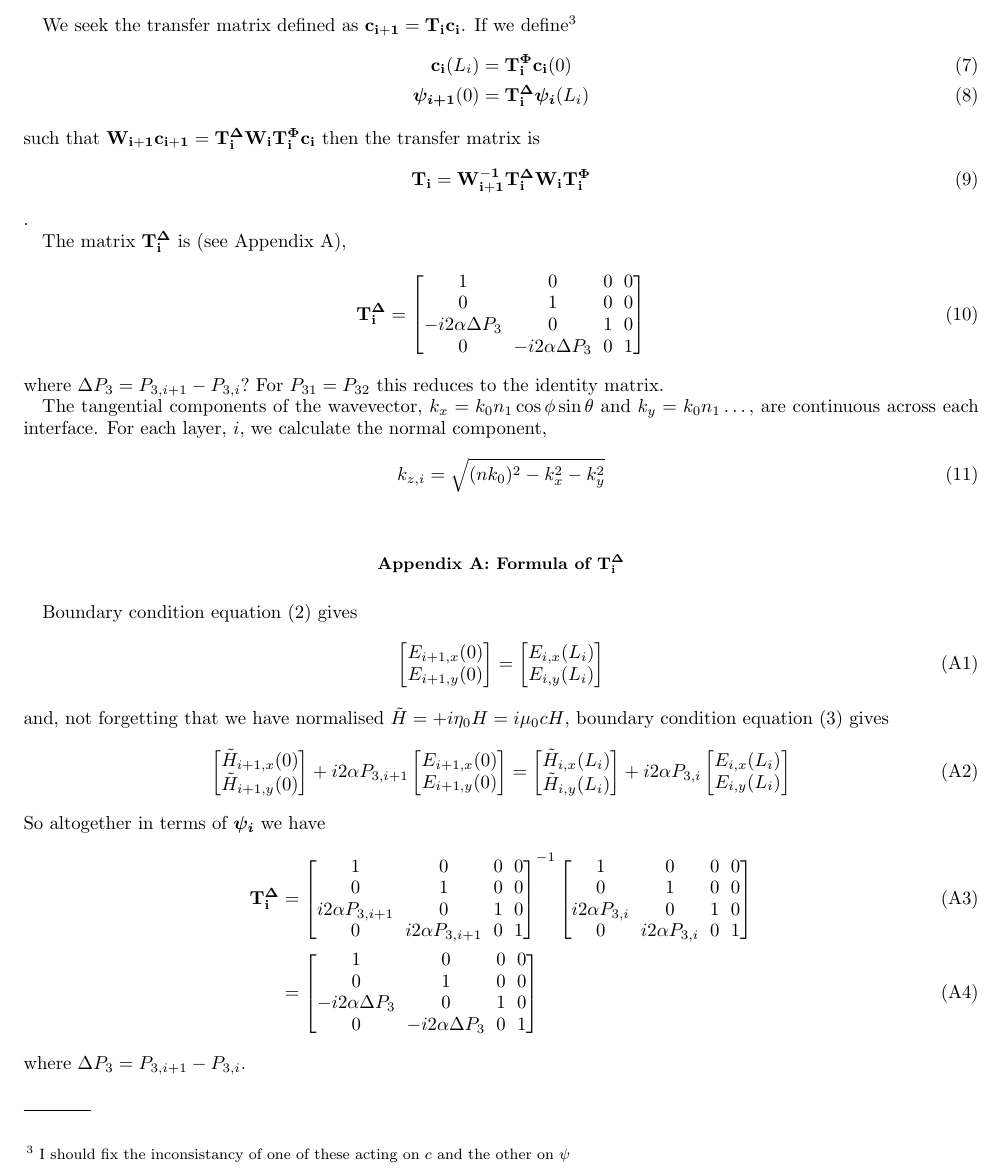
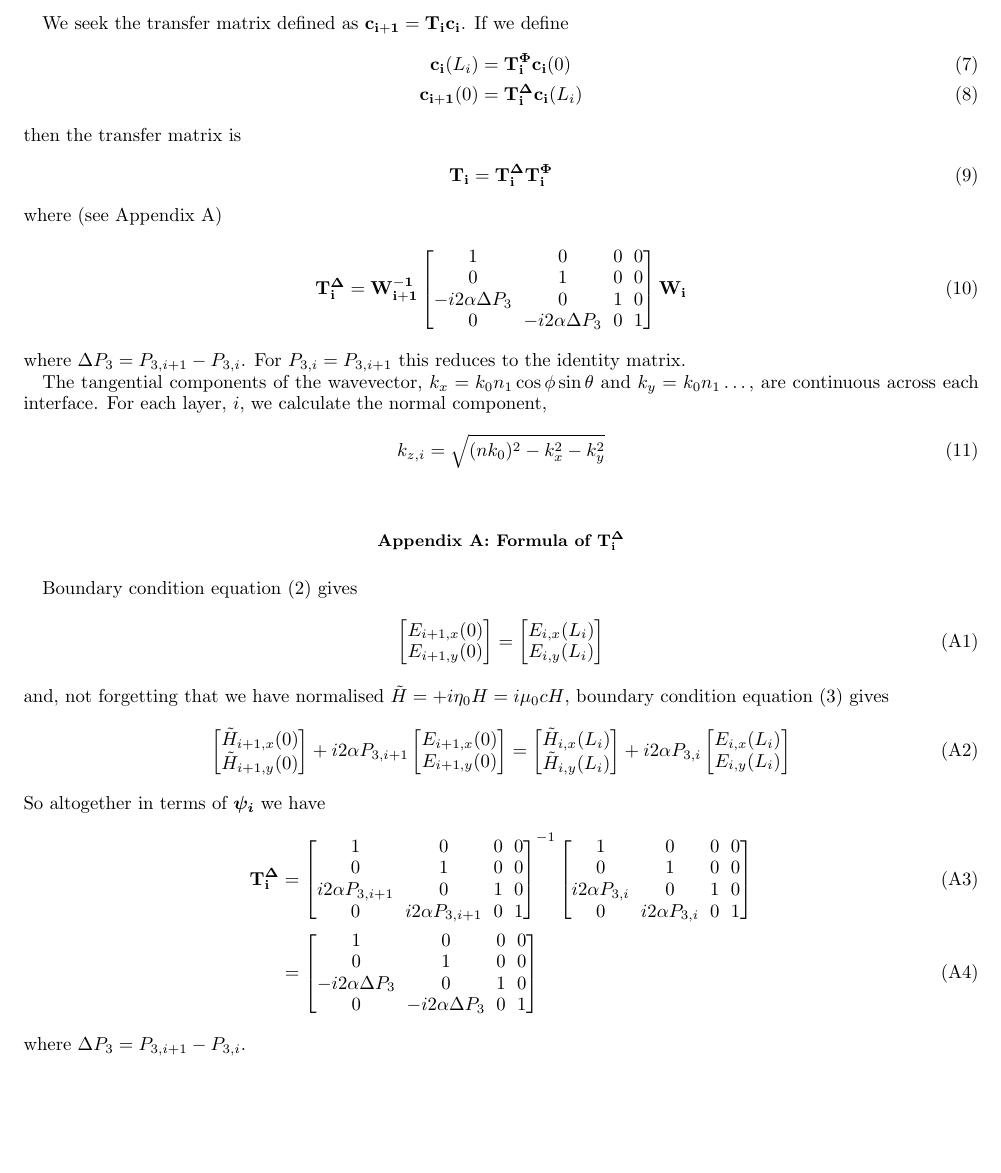
Before and after one commit to sp94/TransferMatrixMethod.jl, a LaTeX paper (notes/topological_tmm.tex): part of page 2 of 2, cut at the place of the change, the shorter picture padded with empty space. Compiled offline with pdfLaTeX.

Commit message:
Fix inconsistency in definition of T^Delta and T^Phi

```diff
--- a/notes/topological_tmm.tex
+++ b/notes/topological_tmm.tex
@@ -142,29 +142,29 @@ Assuming linear, isotropic, homogeneous layers. Within each layer, we have forwa
 %	\end{bmatrix}
 \end{equation}
 
-We seek the transfer matrix defined as $ \vec{c_{i+1}} = \vec{T_i} \vec{c_i} $. If we define\footnote{I should fix the inconsistancy of one of these acting on $c$ and the other on $\psi$}
+We seek the transfer matrix defined as $ \vec{c_{i+1}} = \vec{T_i} \vec{c_i} $. If we define
 \begin{alignat}{1}
 	\vec{c_i}(L_i) &= \vec{T_i^\Phi} \vec{c_i}(0) \\
-	\boldsymbol{\psi_{i+1}}(0) &= \vec{T_i^\Delta} \boldsymbol{\psi_i}(L_i)
+	\vec{c_{i+1}}(0) &= \vec{T_i^\Delta} \vec{c_i}(L_i)
 \end{alignat}
-such that $ \vec{W_{i+1}} \vec{c_{i+1}} = \vec{T_i^\Delta} \vec{W_i} \vec{T_i^\Phi} \vec{c_i}$ then the transfer matrix is
+then the transfer matrix is
 \begin{equation}
-	\vec{T_i} = \vec{W_{i+1}^{-1}} \vec{T_i^\Delta} \vec{W_i} \vec{T_i^\Phi}
-\end{equation}.
-
-The matrix $ \vec{T_i^\Delta} $ is (see Appendix \ref{app:TiDelta}),
+	\vec{T_i} = \vec{T_i^\Delta} \vec{T_i^\Phi}
+\end{equation}
+where (see Appendix \ref{app:TiDelta})
 \begin{equation}
 	\vec{T_i^\Delta}
 	=
+	\vec{W_{i+1}^{-1}}
 	\begin{bmatrix}
 		1 & 0 & 0 & 0 \\
 		0 & 1 & 0 & 0 \\
 		-i2\alpha \Delta P_3 & 0 & 1 & 0 \\
 		0 & -i2\alpha \Delta P_3 & 0 & 1
 	\end{bmatrix}
+	\vec{W_i}
 \end{equation}
-where $ \Delta P_3 = P_{3,i+1} - P_{3,i}? $
-For $ P_{31} = P_{32} $ this reduces to the identity matrix.
+where $ \Delta P_3 = P_{3,i+1} - P_{3,i} $. For $ P_{3,i} = P_{3,i+1} $ this reduces to the identity matrix.
 
 The tangential components of the wavevector, $ k_x = k_0 n_1 \cos\phi \sin\theta $ and $ k_y = k_0 n_1 \dots $, are continuous across each interface. For each layer, $ i $, we calculate the normal component,
 \begin{equation}
```
Also changed, not shown: 1 other file.
